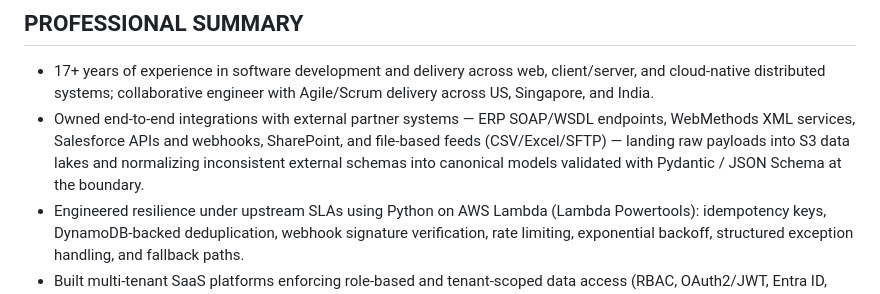
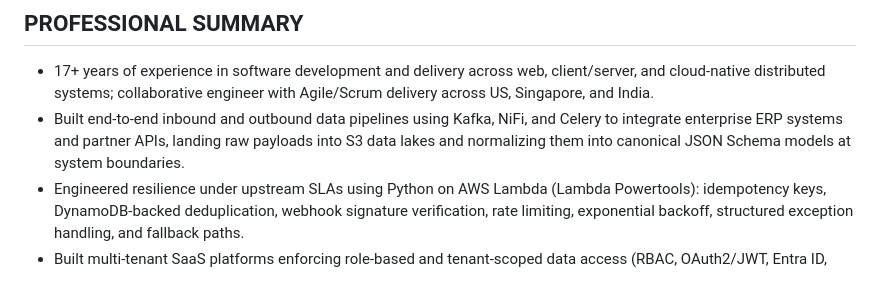
Before and after one commit to nishantsaxena888/brk-interview, a Markdown page: devin_ag.md, the part around the change. Rendered like a GitHub page.

Commit message:
Update bullet 2 with Kafka, NiFi, and Celery ERP pipeline text

```diff
--- a/devin_ag.md
+++ b/devin_ag.md
@@ -11,7 +11,7 @@
 ## PROFESSIONAL SUMMARY
 
 - 17+ years of experience in software development and delivery across web, client/server, and cloud-native distributed systems; collaborative engineer with Agile/Scrum delivery across US, Singapore, and India.
-- Owned end-to-end integrations with external partner systems — ERP SOAP/WSDL endpoints, WebMethods XML services, Salesforce APIs and webhooks, SharePoint, and file-based feeds (CSV/Excel/SFTP) — landing raw payloads into S3 data lakes and normalizing inconsistent external schemas into canonical models validated with Pydantic / JSON Schema at the boundary.
+- Built end-to-end inbound and outbound data pipelines using Kafka, NiFi, and Celery to integrate enterprise ERP systems and partner APIs, landing raw payloads into S3 data lakes and normalizing them into canonical JSON Schema models at system boundaries.
 - Engineered resilience under upstream SLAs using Python on AWS Lambda (Lambda Powertools): idempotency keys, DynamoDB-backed deduplication, webhook signature verification, rate limiting, exponential backoff, structured exception handling, and fallback paths.
 - Built multi-tenant SaaS platforms enforcing role-based and tenant-scoped data access (RBAC, OAuth2/JWT, Entra ID, Keycloak); comfortable owning the technical relationship with external integration teams.
 - Built production AI systems on AWS Bedrock (Claude) for document and financial data extraction into structured JSON, and RAG services over Elasticsearch dense vectors for semantic search, similarity retrieval, and anomaly detection.
```
Also changed, not shown: resume_Devin.md (+1 -1 lines).
